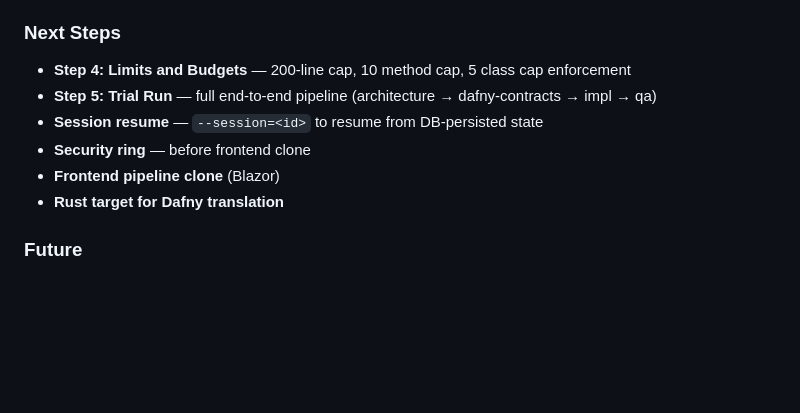
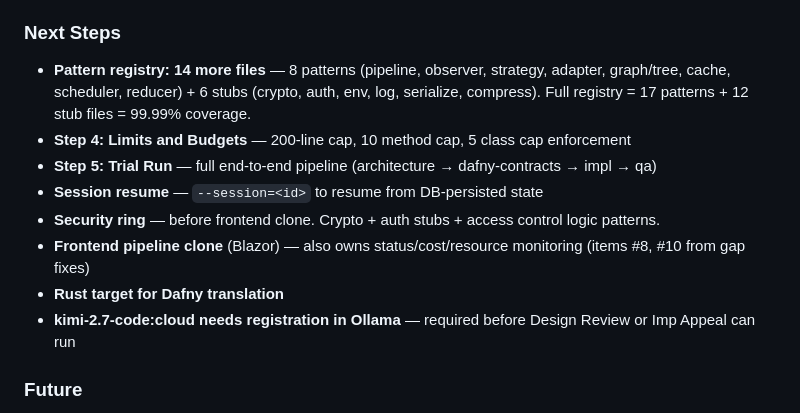
Before and after one commit to goldfly1/Posit, a Markdown page: wiki/handoff-2026-08-07.md, the part around the change. Rendered like a GitHub page; blank space fills up the shorter version.

Commit message:
Update handoff: pattern registry roadmap, kimi registration note, Blazor monitoring scope

```diff
--- a/wiki/handoff-2026-08-07.md
+++ b/wiki/handoff-2026-08-07.md
@@ -130,12 +130,14 @@
 
 ### Next Steps
 
+- **Pattern registry: 14 more files** — 8 patterns (pipeline, observer, strategy, adapter, graph/tree, cache, scheduler, reducer) + 6 stubs (crypto, auth, env, log, serialize, compress). Full registry = 17 patterns + 12 stub files = 99.99% coverage.
 - **Step 4: Limits and Budgets** — 200-line cap, 10 method cap, 5 class cap enforcement
 - **Step 5: Trial Run** — full end-to-end pipeline (architecture → dafny-contracts → impl → qa)
 - **Session resume** — `--session=<id>` to resume from DB-persisted state
-- **Security ring** — before frontend clone
-- **Frontend pipeline clone** (Blazor)
+- **Security ring** — before frontend clone. Crypto + auth stubs + access control logic patterns.
+- **Frontend pipeline clone** (Blazor) — also owns status/cost/resource monitoring (items #8, #10 from gap fixes)
 - **Rust target for Dafny translation**
+- **kimi-2.7-code:cloud needs registration in Ollama** — required before Design Review or Imp Appeal can run
 
 ### Future
 - Frontend pipeline clone (Blazor)
```
